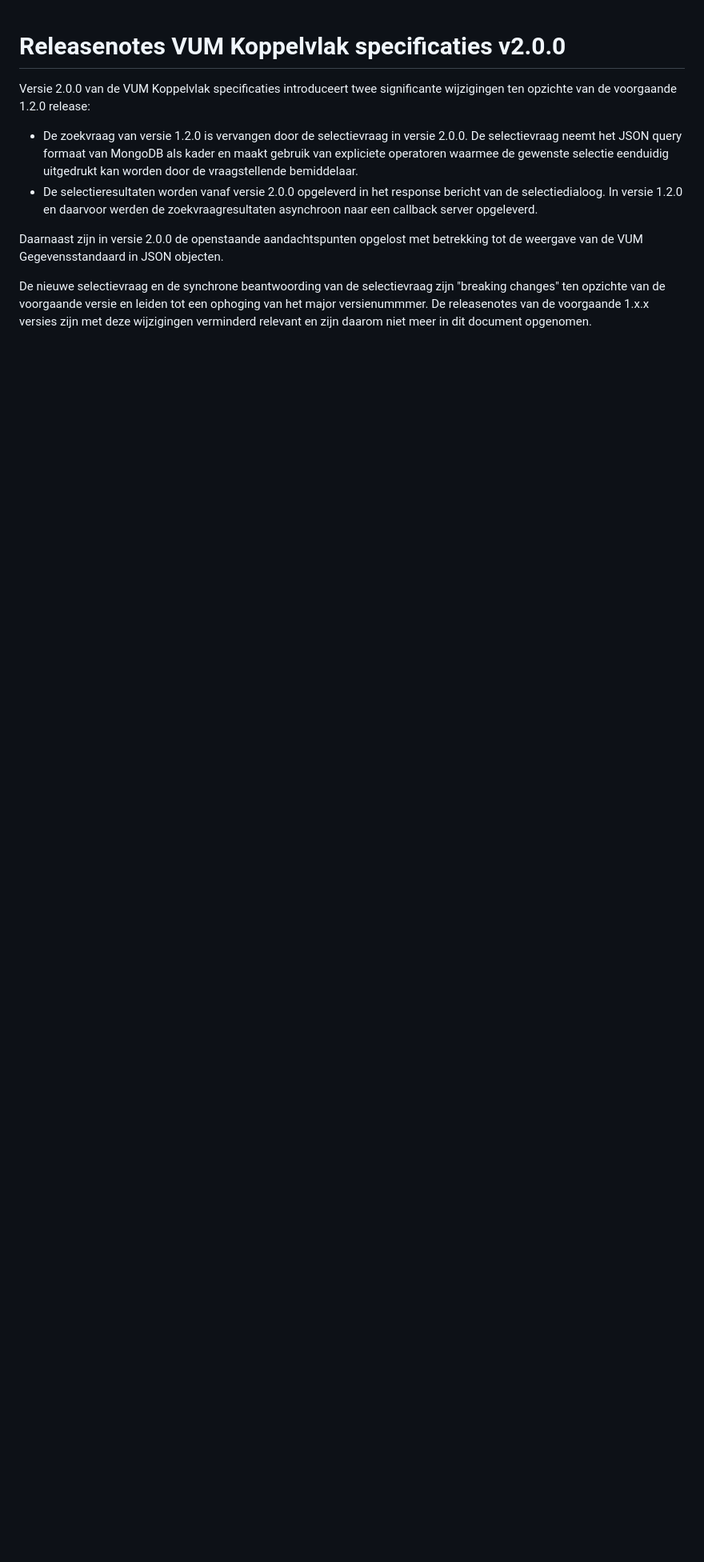
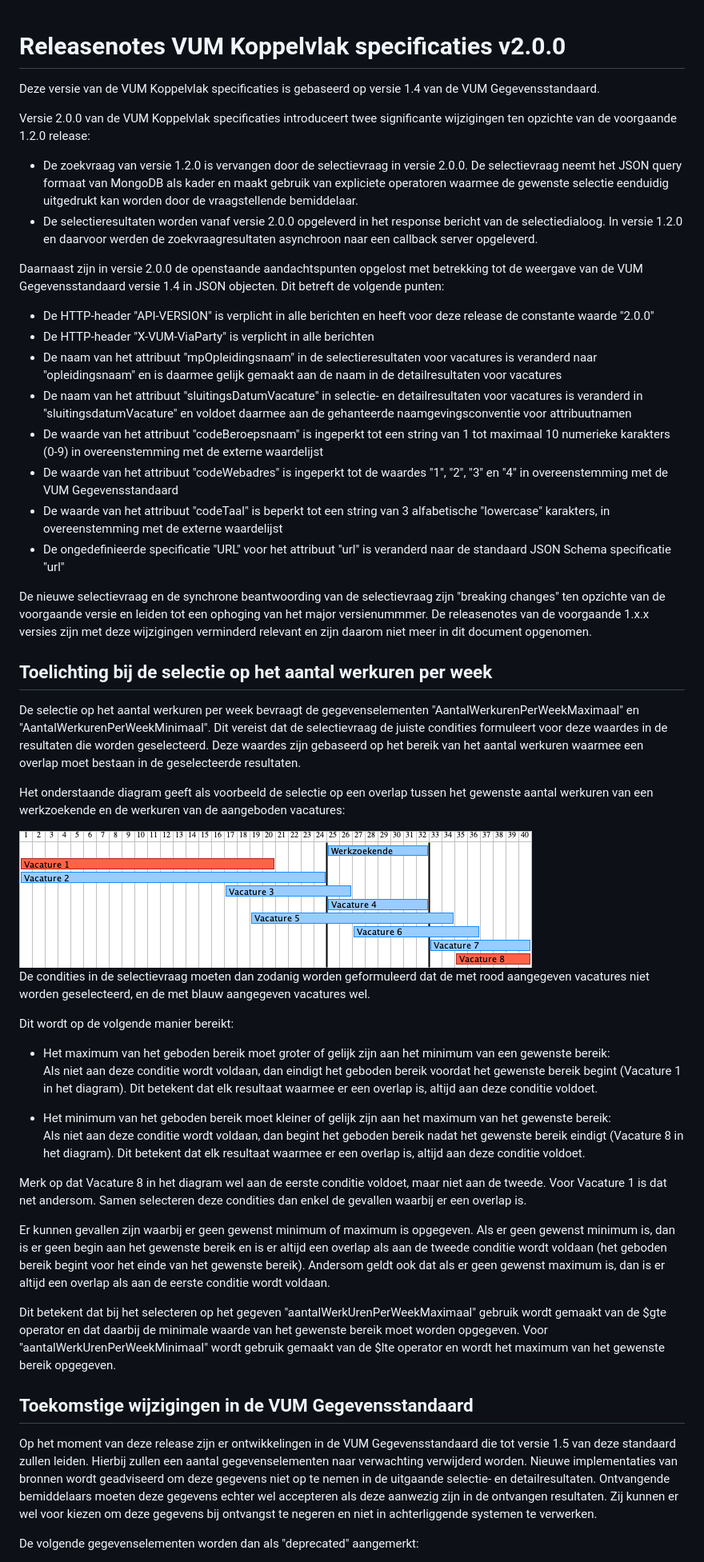
Before and after one commit to ibnext/vum-docs, a Markdown page: releasenotes.md, the part around one of its changes. Shown at 80% size. Rendered like a GitHub page; pictures changed too: media/werkuren_selectie.png (added); blank space fills up the shorter version.

Commit message:
chore: add release notes 2.0

```diff
--- a/releasenotes.md
+++ b/releasenotes.md
@@ -1,11 +1,52 @@
 # Releasenotes VUM Koppelvlak specificaties v2.0.0
+
+Deze versie van de VUM Koppelvlak specificaties is gebaseerd op versie 1.4 van de VUM Gegevensstandaard.
 
 Versie 2.0.0 van de VUM Koppelvlak specificaties introduceert twee significante wijzigingen ten opzichte van de voorgaande 1.2.0 release:
 
 * De zoekvraag van versie 1.2.0 is vervangen door de selectievraag in versie 2.0.0. De selectievraag neemt het JSON query formaat van MongoDB als kader en maakt gebruik van expliciete operatoren waarmee de gewenste selectie eenduidig uitgedrukt kan worden door de vraagstellende bemiddelaar.
 * De selectieresultaten worden vanaf versie 2.0.0 opgeleverd in het response bericht van de selectiedialoog. In versie 1.2.0 en daarvoor werden de zoekvraagresultaten asynchroon naar een callback server opgeleverd.
 
-Daarnaast zijn in versie 2.0.0 de openstaande aandachtspunten opgelost met betrekking tot de weergave van de VUM Gegevensstandaard in JSON objecten.
+Daarnaast zijn in versie 2.0.0 de openstaande aandachtspunten opgelost met betrekking tot de weergave van de VUM Gegevensstandaard versie 1.4 in JSON objecten. Dit betreft de volgende punten:
+
+* De HTTP-header "API-VERSION" is verplicht in alle berichten en heeft voor deze release de constante waarde "2.0.0"
+* De HTTP-header "X-VUM-ViaParty" is verplicht in alle berichten
+* De naam van het attribuut "mpOpleidingsnaam" in de selectieresultaten voor vacatures is veranderd naar "opleidingsnaam" en is daarmee gelijk gemaakt aan de naam in de detailresultaten voor vacatures
+* De naam van het attribuut "sluitingsDatumVacature" in selectie- en detailresultaten voor vacatures is veranderd in "sluitingsdatumVacature" en voldoet daarmee aan de gehanteerde naamgevingsconventie voor attribuutnamen
+* De waarde van het attribuut "codeBeroepsnaam" is ingeperkt tot een string van 1 tot maximaal 10 numerieke karakters (0-9) in overeenstemming met de externe waardelijst
+* De waarde van het attribuut "codeWebadres" is ingeperkt tot de waardes "1", "2", "3" en "4" in overeenstemming met de VUM Gegevensstandaard
+* De waarde van het attribuut "codeTaal" is beperkt tot een string van 3 alfabetische "lowercase" karakters, in overeenstemming met de externe waardelijst
+* De ongedefinieerde specificatie "URL" voor het attribuut "url" is veranderd naar de standaard JSON Schema specificatie "url"
 
 De nieuwe selectievraag en de synchrone beantwoording van de selectievraag zijn "breaking changes" ten opzichte van de voorgaande versie en leiden tot een ophoging van het major versienummmer. De releasenotes van de voorgaande 1.x.x versies zijn met deze wijzigingen verminderd relevant en zijn daarom niet meer in dit document opgenomen.
 
+## Toelichting bij de selectie op het aantal werkuren per week
+
+De selectie op het aantal werkuren per week bevraagt de gegevenselementen "AantalWerkurenPerWeekMaximaal" en "AantalWerkurenPerWeekMinimaal". Dit vereist dat de selectievraag de juiste condities formuleert voor deze waardes in de resultaten die worden geselecteerd. Deze waardes zijn gebaseerd op het bereik van het aantal werkuren waarmee een overlap moet bestaan in de geselecteerde resultaten.
+
+Het onderstaande diagram geeft als voorbeeld de selectie op een overlap tussen het gewenste aantal werkuren van een werkzoekende en de werkuren van de aangeboden vacatures:
+
+<img src="./media/werkuren_selectie.png" align="center">
+
+De condities in de selectievraag moeten dan zodanig worden geformuleerd dat de met rood aangegeven vacatures niet worden geselecteerd, en de met blauw aangegeven vacatures wel.
+
+Dit wordt op de volgende manier bereikt:
+
+* Het maximum van het geboden bereik moet groter of gelijk zijn aan het minimum van een gewenste bereik:
+<br>Als niet aan deze conditie wordt voldaan, dan eindigt het geboden bereik voordat het gewenste bereik begint (Vacature 1 in het diagram). Dit betekent dat elk resultaat waarmee er een overlap is, altijd aan deze conditie voldoet.
+
+* Het minimum van het geboden bereik moet kleiner of gelijk zijn aan het maximum van het gewenste bereik:
+<br>Als niet aan deze conditie wordt voldaan, dan begint het geboden bereik nadat het gewenste bereik eindigt (Vacature 8 in het diagram). Dit betekent dat elk resultaat waarmee er een overlap is, altijd aan deze conditie voldoet.
+
+Merk op dat Vacature 8 in het diagram wel aan de eerste conditie voldoet, maar niet aan de tweede. Voor Vacature 1 is dat net andersom. Samen selecteren deze condities dan enkel de gevallen waarbij er een overlap is.
+
+Er kunnen gevallen zijn waarbij er geen gewenst minimum of maximum is opgegeven. Als er geen gewenst minimum is, dan is er geen begin aan het gewenste bereik en is er altijd een overlap als aan de tweede conditie wordt voldaan (het geboden bereik begint voor het einde van het gewenste bereik). Andersom geldt ook dat als er geen gewenst maximum is, dan is er altijd een overlap als aan de eerste conditie wordt voldaan.
+
+Dit betekent dat bij het selecteren op het gegeven "aantalWerkUrenPerWeekMaximaal" gebruik wordt gemaakt van de $gte operator en dat daarbij de minimale waarde van het gewenste bereik moet worden opgegeven. Voor "aantalWerkUrenPerWeekMinimaal" wordt gebruik gemaakt van de $lte operator en wordt het maximum van het gewenste bereik opgegeven.
+
+## Toekomstige wijzigingen in de VUM Gegevensstandaard
+
+Op het moment van deze release zijn er ontwikkelingen in de VUM Gegevensstandaard die tot versie 1.5 van deze standaard zullen leiden. Hierbij zullen een aantal gegevenselementen naar verwachting verwijderd worden. Nieuwe implementaties van bronnen wordt geadviseerd om deze gegevens niet op te nemen in de uitgaande selectie- en detailresultaten. Ontvangende bemiddelaars moeten deze gegevens echter wel accepteren als deze aanwezig zijn in de ontvangen resultaten. Zij kunnen er wel voor kiezen om deze gegevens bij ontvangst te negeren en niet in achterliggende systemen te verwerken.
+
+De volgende gegevenselementen worden dan als "deprecated" aangemerkt:
+
```
Also changed, not shown: other parts of releasenotes.md (+7 -0 lines), 1 other file.
